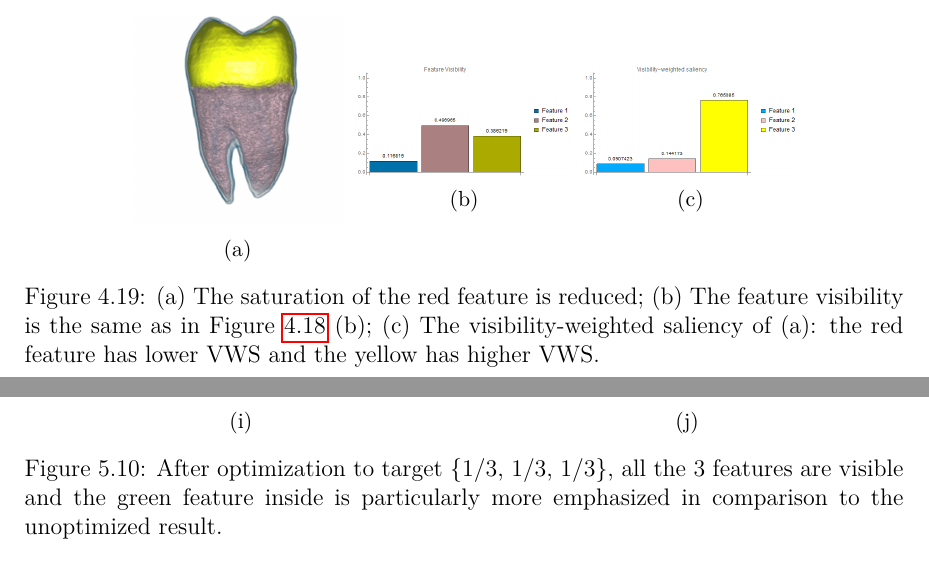
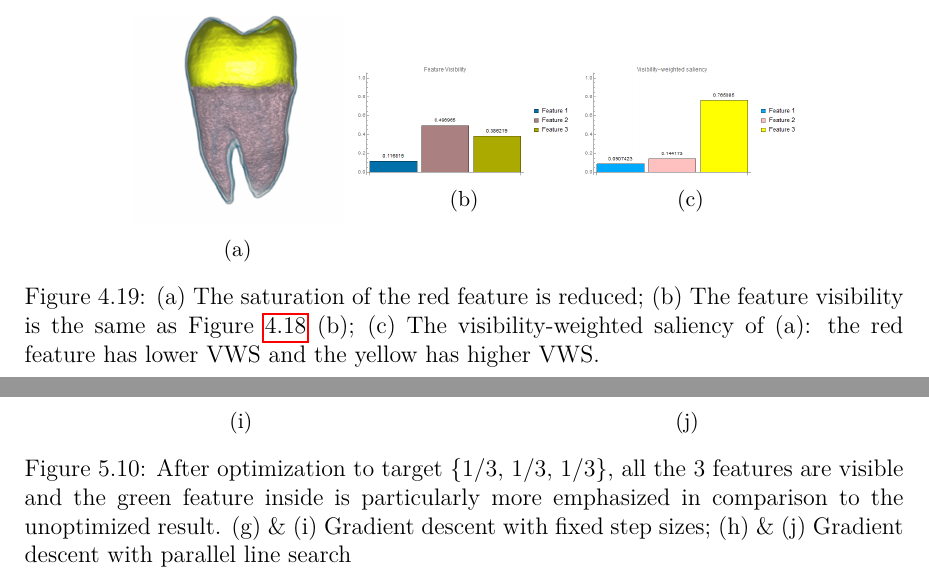
Before and after one commit to luosz/phd-thesis, a LaTeX thesis (thesis/thesis.tex, which reads thesis/chapter4.tex, thesis/chapter5.tex): two parts of pages 93 and 115 of 159 before the commit and two parts of pages 95 and 117 of 161 after it, joined at a grey line, cut so that both start at the same text. Compiled offline with pdfLaTeX.

Commit message:
update CT-Knee figures in chapter4.tex and captions in chapter5.tex

```diff
--- a/thesis/chapter4.tex
+++ b/thesis/chapter4.tex
@@ -700,7 +700,7 @@ On the other hand, the feature visibility is not aware of the saturation change,
 		\includegraphics[width=1\linewidth]{images/tooth_naive_optimized_linesearch_red_low_saturation_visibility_saliency_weighted_chart}
 		\subcaption{}
 	\end{minipage}
-	\caption{(a) The saturation of the red feature is reduced; (b) The feature visibility is the same as in Figure~\ref{fig:tooth_naive_optimized_linesearch} (b); (c) The visibility-weighted saliency of (a): the red feature has lower VWS and the yellow has higher VWS.}
+	\caption{(a) The saturation of the red feature is reduced; (b) The feature visibility is the same as Figure~\ref{fig:tooth_naive_optimized_linesearch} (b); (c) The visibility-weighted saliency of (a): the red feature has lower VWS and the yellow has higher VWS.}
 	\label{fig:tooth_naive_optimized_linesearch_low_saturation}
 \end{figure}
 %
--- a/thesis/chapter5.tex
+++ b/thesis/chapter5.tex
@@ -555,7 +555,7 @@ Time step 30 and 80 rendered with the static transfer function and the dynamic t
 		\includegraphics[width=1\linewidth]{images/vortex_naive_saliencyopacity_parallelsearch}
 		\subcaption{}
 	\end{minipage}
-	\caption{After optimization to target \{1/3, 1/3, 1/3\}, all the 3 features are visible and the green feature inside is particularly more emphasized in comparison to the unoptimized result.}
+	\caption{After optimization to target \{1/3, 1/3, 1/3\}, all the 3 features are visible and the green feature inside is particularly more emphasized in comparison to the unoptimized result. (g) \& (i) Gradient descent with fixed step sizes; (h) \& (j) Gradient descent with parallel line search}
 	\label{fig:vortex_naive_optimized}
 \end{figure}
 
```
Also changed, not shown: thesis/images/CT-Knee_naive_visibility_chart.png, thesis/images/CT-Knee_naive_visibility_saliency_weighted_chart.png, thesis/chapter5.tex (2 more changed lines).
